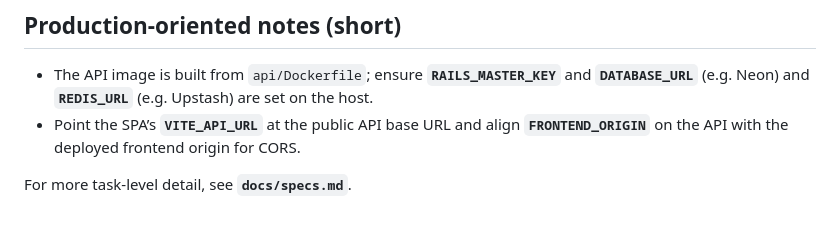
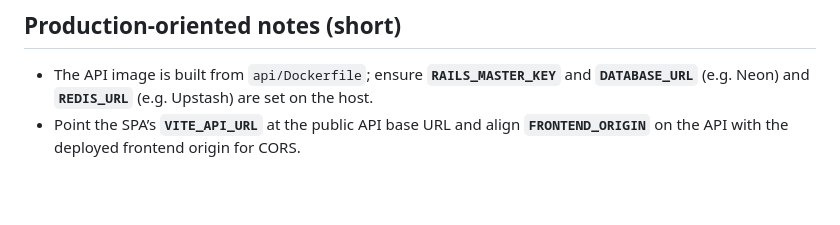
Before and after one commit to ViniciusPuerto/zip-forecast, a Markdown page: README.md, the part around the change. Rendered like a GitHub page; blank space fills up the shorter version.

```diff
--- a/README.md
+++ b/README.md
@@ -148,5 +148,3 @@ See `api/.env.example` for the API-oriented list.
 
 - The API image is built from `api/Dockerfile`; ensure **`RAILS_MASTER_KEY`** and **`DATABASE_URL`** (e.g. Neon) and **`REDIS_URL`** (e.g. Upstash) are set on the host.
 - Point the SPA’s **`VITE_API_URL`** at the public API base URL and align **`FRONTEND_ORIGIN`** on the API with the deployed frontend origin for CORS.
-
-For more task-level detail, see **`docs/specs.md`**.
```
